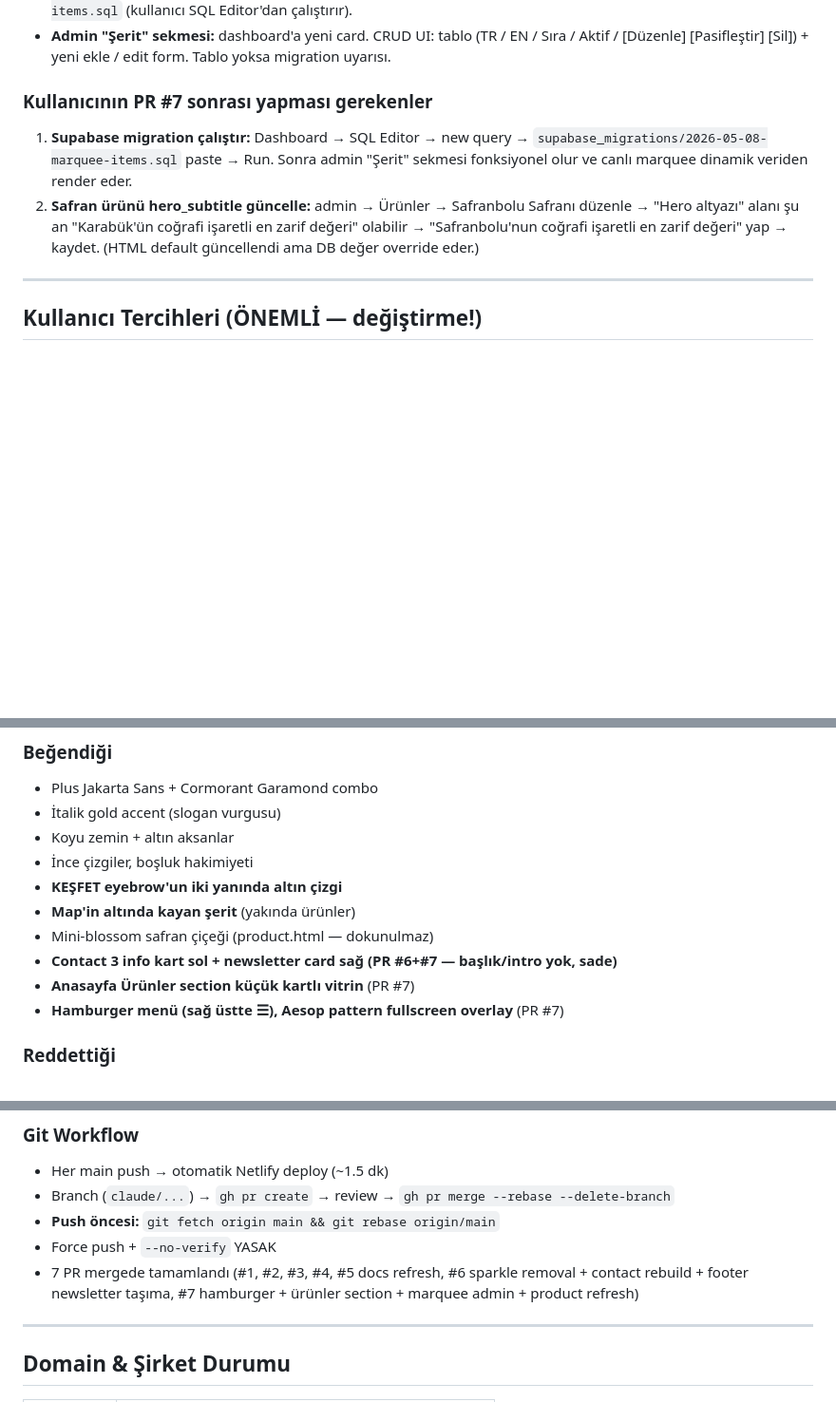
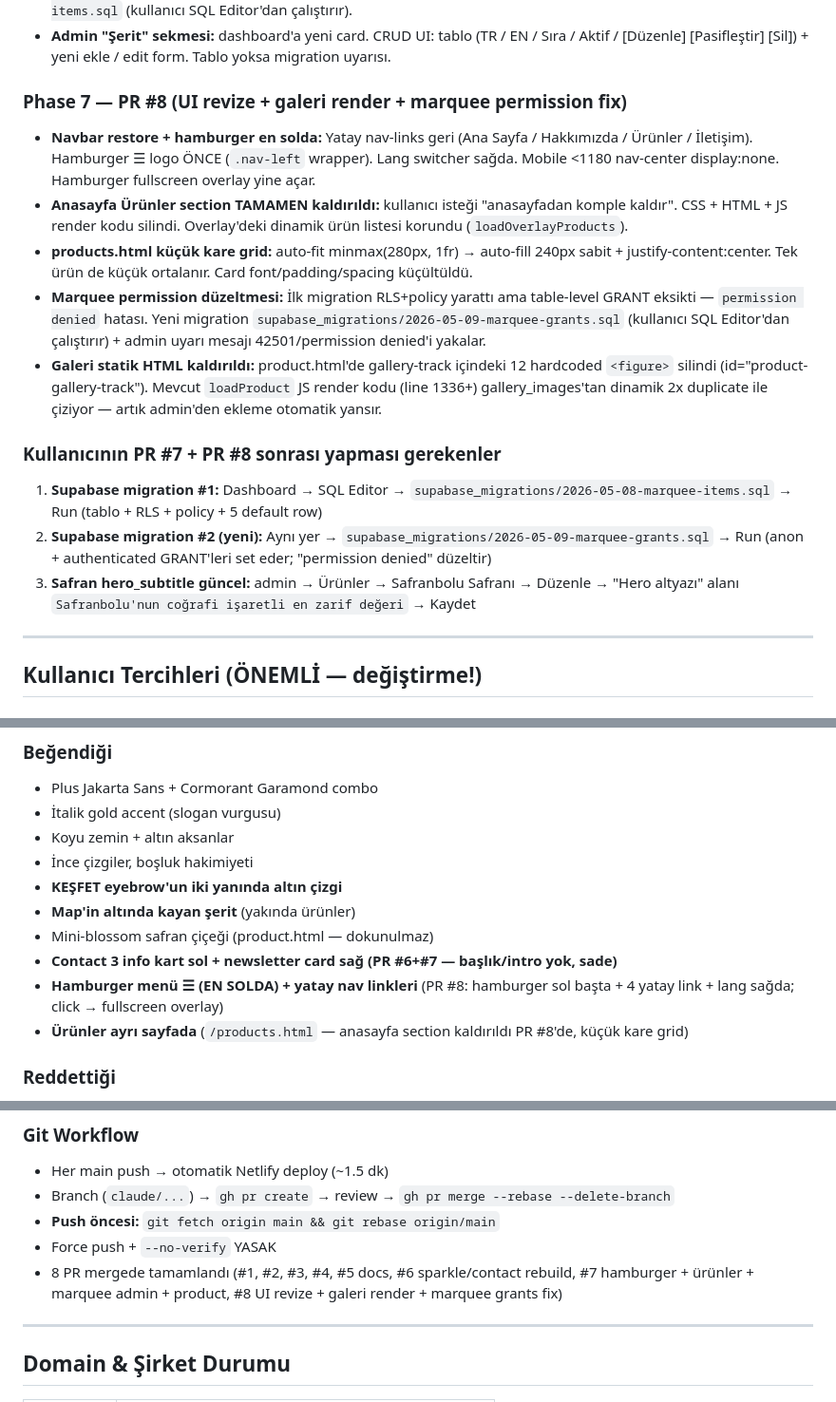
Before and after one commit to ataabeeyzaa/the-house-of-anatolia, a Markdown page: HANDOFF.md, 3 parts joined by grey strips. Shown at 95% size. Drawn GitHub-style; blank space fills up the shorter version.

```diff
--- a/HANDOFF.md
+++ b/HANDOFF.md
@@ -131,10 +131,19 @@ Detay: ARCHITECTURE.md
 - **Marquee dinamik (Supabase + statik fallback):** Yeni `marquee_items` tablo (label_tr / label_en / sort_order / is_active) + RLS. `loadMarqueeItems()` async fetch, sonuç varsa `.marquee-track`'i hot swap; tablo yoksa veya boşsa mevcut 10 statik HTML item ile i18n keys fallback. Migration: `supabase_migrations/2026-05-08-marquee-items.sql` (kullanıcı SQL Editor'dan çalıştırır).
 - **Admin "Şerit" sekmesi:** dashboard'a yeni card. CRUD UI: tablo (TR / EN / Sıra / Aktif / [Düzenle] [Pasifleştir] [Sil]) + yeni ekle / edit form. Tablo yoksa migration uyarısı.
 
-### Kullanıcının PR #7 sonrası yapması gerekenler
+### Phase 7 — PR #8 (UI revize + galeri render + marquee permission fix)
 
-1. **Supabase migration çalıştır:** Dashboard → SQL Editor → new query → `supabase_migrations/2026-05-08-marquee-items.sql` paste → Run. Sonra admin "Şerit" sekmesi fonksiyonel olur ve canlı marquee dinamik veriden render eder.
-2. **Safran ürünü hero_subtitle güncelle:** admin → Ürünler → Safranbolu Safranı düzenle → "Hero altyazı" alanı şu an "Karabük'ün coğrafi işaretli en zarif değeri" olabilir → "Safranbolu'nun coğrafi işaretli en zarif değeri" yap → kaydet. (HTML default güncellendi ama DB değer override eder.)
+- **Navbar restore + hamburger en solda:** Yatay nav-links geri (Ana Sayfa / Hakkımızda / Ürünler / İletişim). Hamburger ☰ logo ÖNCE (`.nav-left` wrapper). Lang switcher sağda. Mobile <1180 nav-center display:none. Hamburger fullscreen overlay yine açar.
+- **Anasayfa Ürünler section TAMAMEN kaldırıldı:** kullanıcı isteği "anasayfadan komple kaldır". CSS + HTML + JS render kodu silindi. Overlay'deki dinamik ürün listesi korundu (`loadOverlayProducts`).
+- **products.html küçük kare grid:** auto-fit minmax(280px, 1fr) → auto-fill 240px sabit + justify-content:center. Tek ürün de küçük ortalanır. Card font/padding/spacing küçültüldü.
+- **Marquee permission düzeltmesi:** İlk migration RLS+policy yarattı ama table-level GRANT eksikti — `permission denied` hatası. Yeni migration `supabase_migrations/2026-05-09-marquee-grants.sql` (kullanıcı SQL Editor'dan çalıştırır) + admin uyarı mesajı 42501/permission denied'i yakalar.
+- **Galeri statik HTML kaldırıldı:** product.html'de gallery-track içindeki 12 hardcoded `<figure>` silindi (id="product-gallery-track"). Mevcut `loadProduct` JS render kodu (line 1336+) gallery_images'tan dinamik 2x duplicate ile çiziyor — artık admin'den ekleme otomatik yansır.
+
+### Kullanıcının PR #7 + PR #8 sonrası yapması gerekenler
+
+1. **Supabase migration #1:** Dashboard → SQL Editor → `supabase_migrations/2026-05-08-marquee-items.sql` → Run (tablo + RLS + policy + 5 default row)
+2. **Supabase migration #2 (yeni):** Aynı yer → `supabase_migrations/2026-05-09-marquee-grants.sql` → Run (anon + authenticated GRANT'leri set eder; "permission denied" düzeltir)
+3. **Safran hero_subtitle güncel:** admin → Ürünler → Safranbolu Safranı → Düzenle → "Hero altyazı" alanı `Safranbolu'nun coğrafi işaretli en zarif değeri` → Kaydet
 
 ---
 
@@ -154,8 +163,8 @@ Detay: ARCHITECTURE.md
 - **Map'in altında kayan şerit** (yakında ürünler)
 - Mini-blossom safran çiçeği (product.html — dokunulmaz)
 - **Contact 3 info kart sol + newsletter card sağ (PR #6+#7 — başlık/intro yok, sade)**
-- **Anasayfa Ürünler section küçük kartlı vitrin** (PR #7)
-- **Hamburger menü (sağ üstte ☰), Aesop pattern fullscreen overlay** (PR #7)
+- **Hamburger menü ☰ (EN SOLDA) + yatay nav linkleri** (PR #8: hamburger sol başta + 4 yatay link + lang sağda; click → fullscreen overlay)
+- **Ürünler ayrı sayfada** (`/products.html` — anasayfa section kaldırıldı PR #8'de, küçük kare grid)
 
 ### Reddettiği
 - Stats bar 1/1/1 sayım kartları → "ucuz duruyor"
@@ -215,7 +224,7 @@ Detay: KNOWN_ISSUES.md
 - Branch (`claude/...`) → `gh pr create` → review → `gh pr merge --rebase --delete-branch`
 - **Push öncesi:** `git fetch origin main && git rebase origin/main`
 - Force push + `--no-verify` YASAK
-- 7 PR mergede tamamlandı (#1, #2, #3, #4, #5 docs refresh, #6 sparkle removal + contact rebuild + footer newsletter taşıma, #7 hamburger + ürünler section + marquee admin + product refresh)
+- 8 PR mergede tamamlandı (#1, #2, #3, #4, #5 docs, #6 sparkle/contact rebuild, #7 hamburger + ürünler + marquee admin + product, #8 UI revize + galeri render + marquee grants fix)
 
 ---
 
```
Also changed, not shown: other parts of HANDOFF.md (+1 -1 lines), FIRST_PROMPT.md (+7 -6 lines), KNOWN_ISSUES.md (+25 -9 lines).
